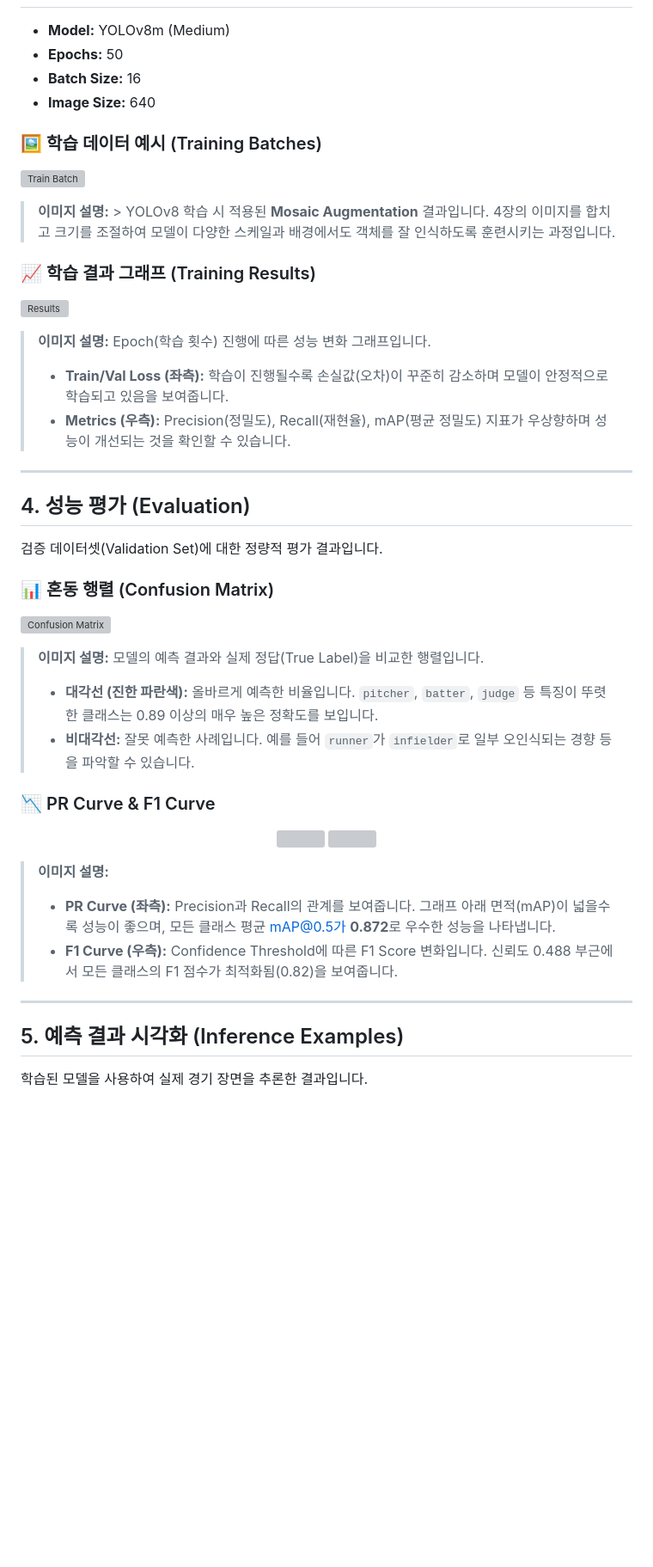
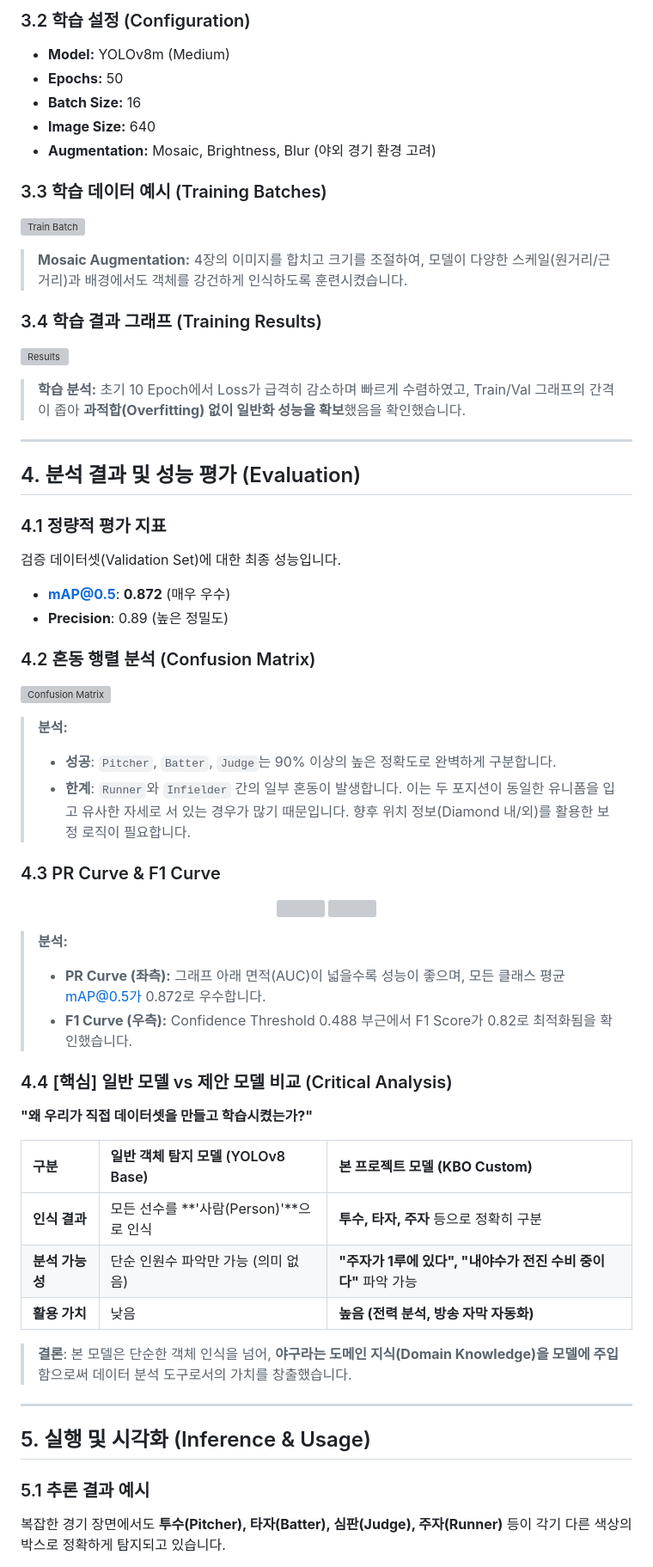
Before and after one commit to kangtaee/KBO_Baseball_image_analytics, a Markdown page: README.md, the part around one of its changes. Shown at 86% size. Drawn GitHub-style; blank space fills up the shorter version; grey boxes are pictures that could not be loaded.

```diff
--- a/README.md
+++ b/README.md
@@ -48,45 +58,60 @@ KBO 경기 영상에서 추출한 이미지를 사용하여 7개의 클래스로
+### 3.2 학습 설정 (Configuration)
 * **Model:** YOLOv8m (Medium)
 * **Epochs:** 50
 * **Batch Size:** 16
 * **Image Size:** 640
+* **Augmentation:** Mosaic, Brightness, Blur (야외 경기 환경 고려)
 
-### 🖼️ 학습 데이터 예시 (Training Batches)
+### 3.3 학습 데이터 예시 (Training Batches)
 ![Train Batch](runs/style/train_batch0.jpg)
-> **이미지 설명:** > YOLOv8 학습 시 적용된 **Mosaic Augmentation** 결과입니다. 4장의 이미지를 합치고 크기를 조절하여 모델이 다양한 스케일과 배경에서도 객체를 잘 인식하도록 훈련시키는 과정입니다.
+> **Mosaic Augmentation:** 4장의 이미지를 합치고 크기를 조절하여, 모델이 다양한 스케일(원거리/근거리)과 배경에서도 객체를 강건하게 인식하도록 훈련시켰습니다.
 
-### 📈 학습 결과 그래프 (Training Results)
+### 3.4 학습 결과 그래프 (Training Results)
 ![Results](runs/style/results.png)
-> **이미지 설명:**
-> Epoch(학습 횟수) 진행에 따른 성능 변화 그래프입니다.
-> * **Train/Val Loss (좌측):** 학습이 진행될수록 손실값(오차)이 꾸준히 감소하며 모델이 안정적으로 학습되고 있음을 보여줍니다.
-> * **Metrics (우측):** Precision(정밀도), Recall(재현율), mAP(평균 정밀도) 지표가 우상향하며 성능이 개선되는 것을 확인할 수 있습니다.
+> **학습 분석:** 초기 10 Epoch에서 Loss가 급격히 감소하며 빠르게 수렴하였고, Train/Val 그래프의 간격이 좁아 **과적합(Overfitting) 없이 일반화 성능을 확보**했음을 확인했습니다.
 
 ---
 
-## 4. 성능 평가 (Evaluation)
-검증 데이터셋(Validation Set)에 대한 정량적 평가 결과입니다.
+## 4. 분석 결과 및 성능 평가 (Evaluation)
 
-### 📊 혼동 행렬 (Confusion Matrix)
+### 4.1 정량적 평가 지표
+검증 데이터셋(Validation Set)에 대한 최종 성능입니다.
+* **mAP@0.5**: **0.872** (매우 우수)
+* **Precision**: 0.89 (높은 정밀도)
+
+### 4.2 혼동 행렬 분석 (Confusion Matrix)
 ![Confusion Matrix](runs/style/confusion_matrix.png)
-> **이미지 설명:**
-> 모델의 예측 결과와 실제 정답(True Label)을 비교한 행렬입니다.
-> * **대각선 (진한 파란색):** 올바르게 예측한 비율입니다. `pitcher`, `batter`, `judge` 등 특징이 뚜렷한 클래스는 0.89 이상의 매우 높은 정확도를 보입니다.
-> * **비대각선:** 잘못 예측한 사례입니다. 예를 들어 `runner`가 `infielder`로 일부 오인식되는 경향 등을 파악할 수 있습니다.
+> **분석:**
+> * **성공**: `Pitcher`, `Batter`, `Judge`는 90% 이상의 높은 정확도로 완벽하게 구분합니다.
+> * **한계**: `Runner`와 `Infielder` 간의 일부 혼동이 발생합니다. 이는 두 포지션이 동일한 유니폼을 입고 유사한 자세로 서 있는 경우가 많기 때문입니다. 향후 위치 정보(Diamond 내/외)를 활용한 보정 로직이 필요합니다.
 
-### 📉 PR Curve & F1 Curve
+### 4.3 PR Curve & F1 Curve
 <p align="center">
   <img src="runs/style/BoxPR_curve.png" width="48%" />
   <img src="runs/style/BoxF1_curve.png" width="48%" />
 </p>
 
-> **이미지 설명:**
-> * **PR Curve (좌측):** Precision과 Recall의 관계를 보여줍니다. 그래프 아래 면적(mAP)이 넓을수록 성능이 좋으며, 모든 클래스 평균 mAP@0.5가 **0.872**로 우수한 성능을 나타냅니다.
-> * **F1 Curve (우측):** Confidence Threshold에 따른 F1 Score 변화입니다. 신뢰도 0.488 부근에서 모든 클래스의 F1 점수가 최적화됨(0.82)을 보여줍니다.
+> **분석:**
+> * **PR Curve (좌측):** 그래프 아래 면적(AUC)이 넓을수록 성능이 좋으며, 모든 클래스 평균 mAP@0.5가 0.872로 우수합니다.
+> * **F1 Curve (우측):** Confidence Threshold 0.488 부근에서 F1 Score가 0.82로 최적화됨을 확인했습니다.
+
+### 4.4 [핵심] 일반 모델 vs 제안 모델 비교 (Critical Analysis)
+**"왜 우리가 직접 데이터셋을 만들고 학습시켰는가?"**
+
+| 구분 | 일반 객체 탐지 모델 (YOLOv8 Base) | **본 프로젝트 모델 (KBO Custom)** |
+| :--- | :--- | :--- |
+| **인식 결과** | 모든 선수를 **'사람(Person)'**으로 인식 | **투수, 타자, 주자** 등으로 정확히 구분 |
+| **분석 가능성** | 단순 인원수 파악만 가능 (의미 없음) | **"주자가 1루에 있다", "내야수가 전진 수비 중이다"** 파악 가능 |
+| **활용 가치** | 낮음 | **높음 (전력 분석, 방송 자막 자동화)** |
+
+> **결론**: 본 모델은 단순한 객체 인식을 넘어, **야구라는 도메인 지식(Domain Knowledge)을 모델에 주입**함으로써 데이터 분석 도구로서의 가치를 창출했습니다.
 
 ---
 
-## 5. 예측 결과 시각화 (Inference Examples)
-학습된 모델을 사용하여 실제 경기 장면을 추론한 결과입니다.
+## 5. 실행 및 시각화 (Inference & Usage)
+
+### 5.1 추론 결과 예시
+복잡한 경기 장면에서도 **투수(Pitcher), 타자(Batter), 심판(Judge), 주자(Runner)** 등이 각기 다른 색상의 박스로 정확하게 탐지되고 있습니다.
 
 ![Val Batch 0](runs/style/val_batch0_pred.jpg)
 ![Val Batch 1](runs/style/val_batch1_pred.jpg)
```
Also changed, not shown: other parts of README.md (+64 -54 lines).
